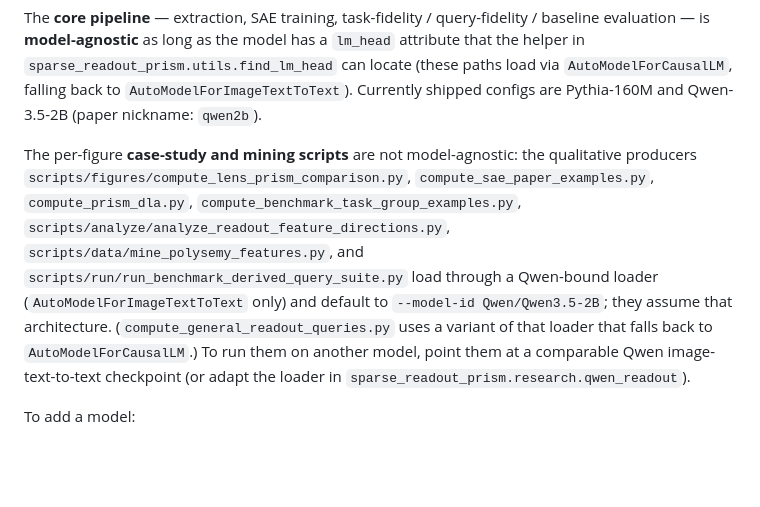
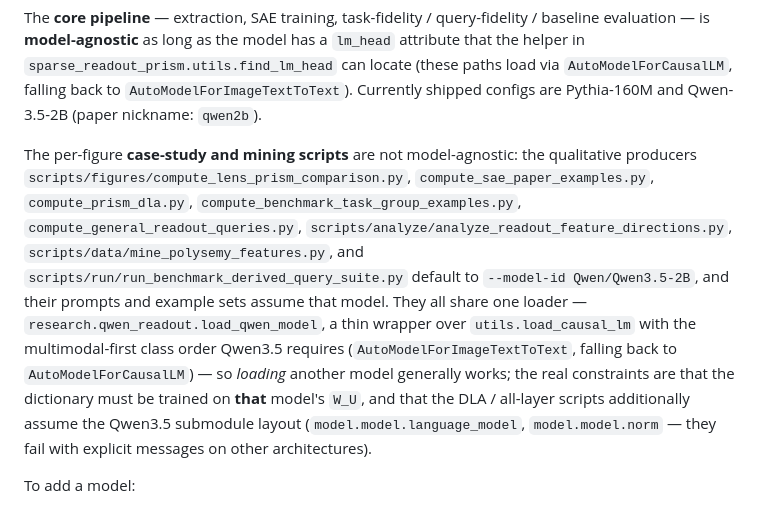
Before and after one commit to hematteo/sparse-readout-prism, a Markdown page: docs/DATA.md, the part around the change. GitHub-like rendering; blank space fills up the shorter version.

```diff
--- a/docs/DATA.md
+++ b/docs/DATA.md
@@ -106,15 +106,20 @@ The per-figure **case-study and mining scripts** are not model-agnostic: the
 qualitative producers `scripts/figures/compute_lens_prism_comparison.py`,
 `compute_sae_paper_examples.py`, `compute_prism_dla.py`,
 `compute_benchmark_task_group_examples.py`,
+`compute_general_readout_queries.py`,
 `scripts/analyze/analyze_readout_feature_directions.py`,
 `scripts/data/mine_polysemy_features.py`, and
-`scripts/run/run_benchmark_derived_query_suite.py` load
-through a Qwen-bound loader (`AutoModelForImageTextToText` only) and default to
-`--model-id Qwen/Qwen3.5-2B`; they assume that architecture.
-(`compute_general_readout_queries.py` uses a variant of that loader that falls
-back to `AutoModelForCausalLM`.) To run them on
-another model, point them at a comparable Qwen image-text-to-text checkpoint (or
-adapt the loader in `sparse_readout_prism.research.qwen_readout`).
+`scripts/run/run_benchmark_derived_query_suite.py` default to
+`--model-id Qwen/Qwen3.5-2B`, and their prompts and example sets assume that
+model. They all share one loader —
+`research.qwen_readout.load_qwen_model`, a thin wrapper over
+`utils.load_causal_lm` with the multimodal-first class order Qwen3.5 requires
+(`AutoModelForImageTextToText`, falling back to `AutoModelForCausalLM`) — so
+*loading* another model generally works; the real constraints are that the
+dictionary must be trained on **that** model's `W_U`, and that the DLA /
+all-layer scripts additionally assume the Qwen3.5 submodule layout
+(`model.model.language_model`, `model.model.norm` — they fail with explicit
+messages on other architectures).
 
 To add a model:
 
```
Also changed, not shown: README.md (+7 -5 lines), docs/REPRODUCE.md (+6 -3 lines).
